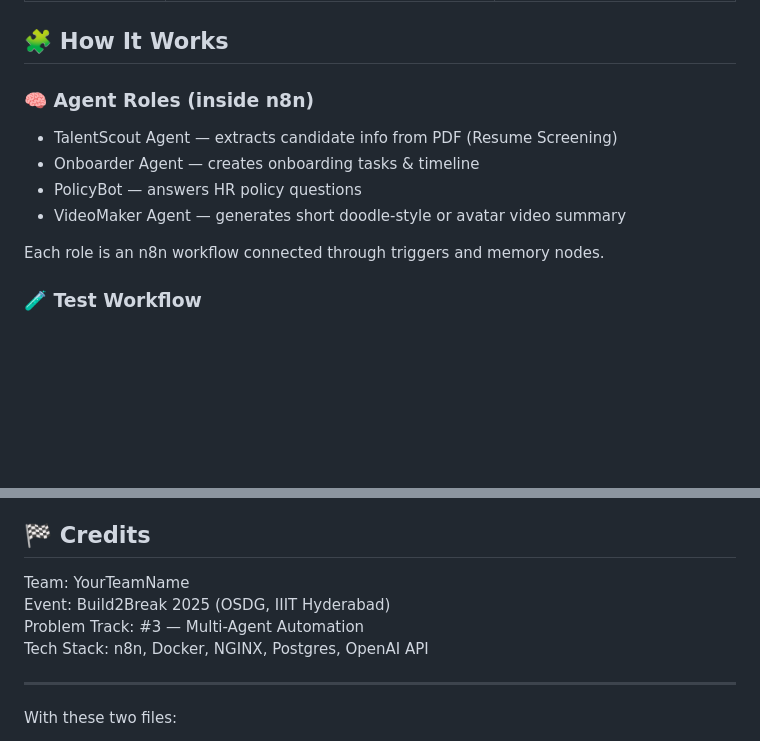
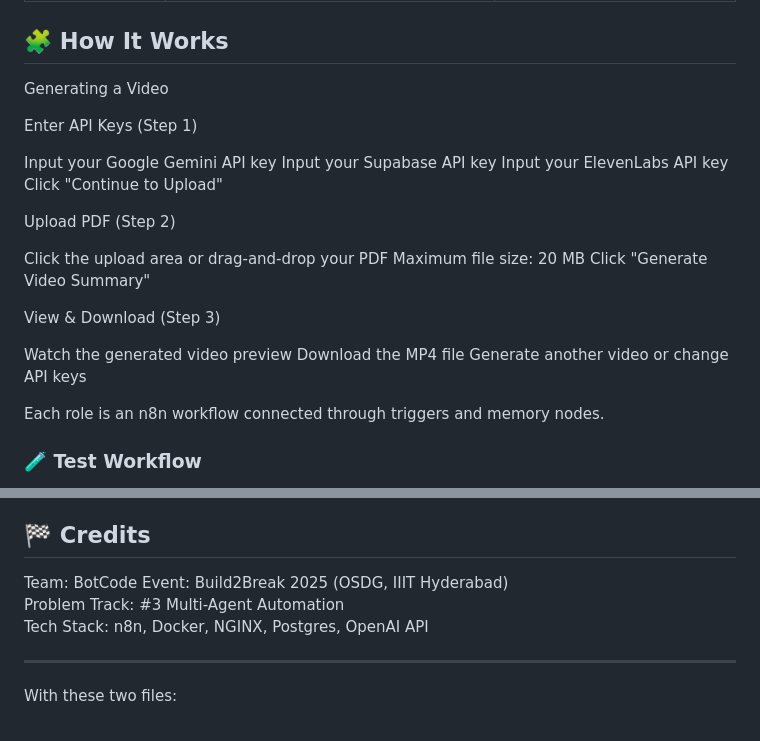
Before and after one commit to shreyash-lohare/build2break-25-botcode, a Markdown page: README.md, 2 parts joined by grey strips. Rendered like a GitHub page; blank space fills up the shorter version.

```diff
--- a/README.md
+++ b/README.md
@@ -52,12 +52,28 @@ This command will:
 
 ## 🧩 How It Works
 
-### 🧠 Agent Roles (inside n8n)
+Generating a Video
 
-- TalentScout Agent — extracts candidate info from PDF (Resume Screening)
-- Onboarder Agent — creates onboarding tasks & timeline
-- PolicyBot — answers HR policy questions
-- VideoMaker Agent — generates short doodle-style or avatar video summary
+Enter API Keys (Step 1)
+
+Input your Google Gemini API key
+Input your Supabase API key
+Input your ElevenLabs API key
+Click "Continue to Upload"
+
+
+Upload PDF (Step 2)
+
+Click the upload area or drag-and-drop your PDF
+Maximum file size: 20 MB
+Click "Generate Video Summary"
+
+
+View & Download (Step 3)
+
+Watch the generated video preview
+Download the MP4 file
+Generate another video or change API keys
 
 Each role is an n8n workflow connected through triggers and memory nodes.
 
@@ -153,9 +169,9 @@ Data Flow: Frontend → /webhook/generate (n8n) → Agents → Video file → /f
 
 ## 🏁 Credits
 
-Team: YourTeamName
+Team: BotCode
 Event: Build2Break 2025 (OSDG, IIIT Hyderabad)
-Problem Track: #3 — Multi-Agent Automation
+Problem Track: #3 Multi-Agent Automation
 Tech Stack: n8n, Docker, NGINX, Postgres, OpenAI API
 
 ---
```
